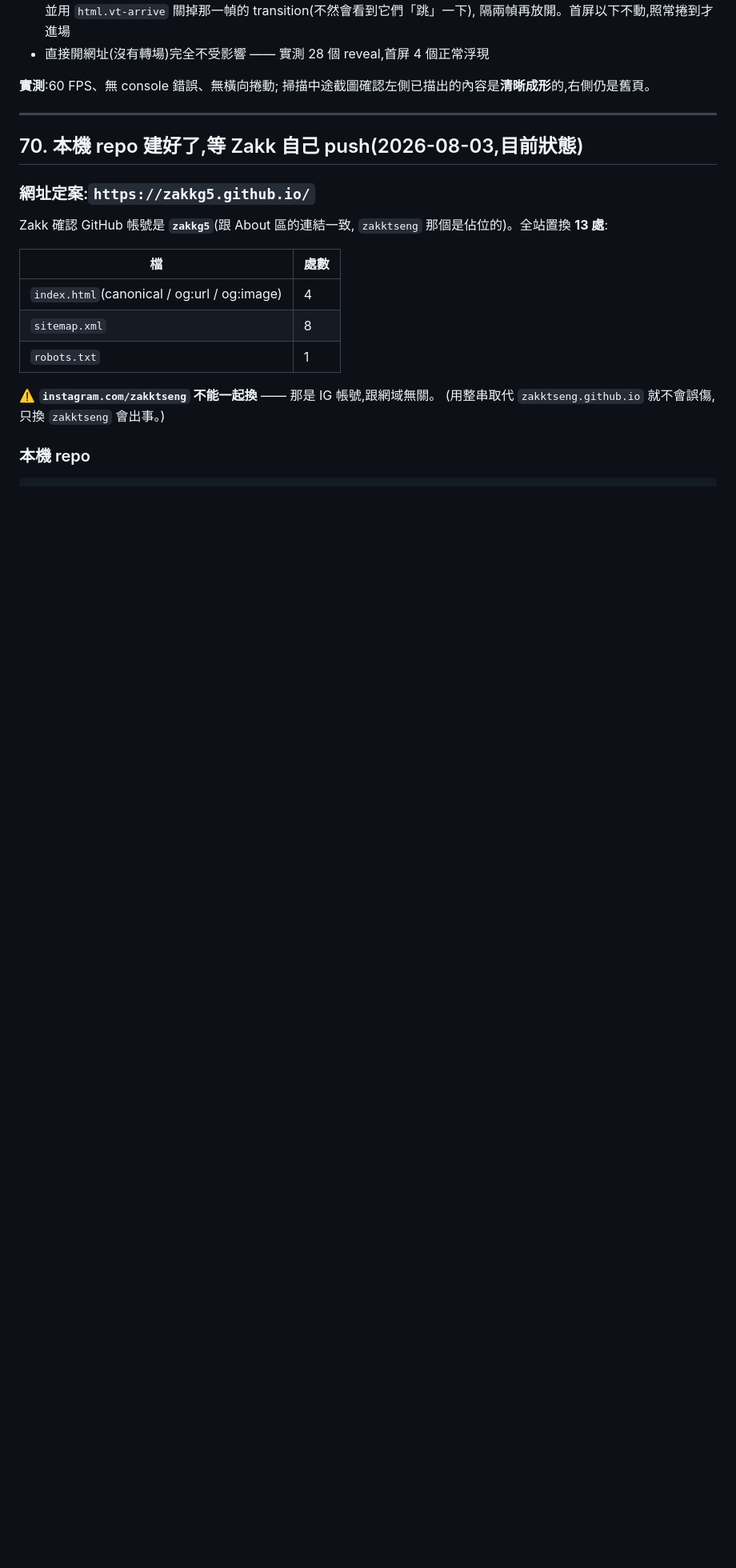
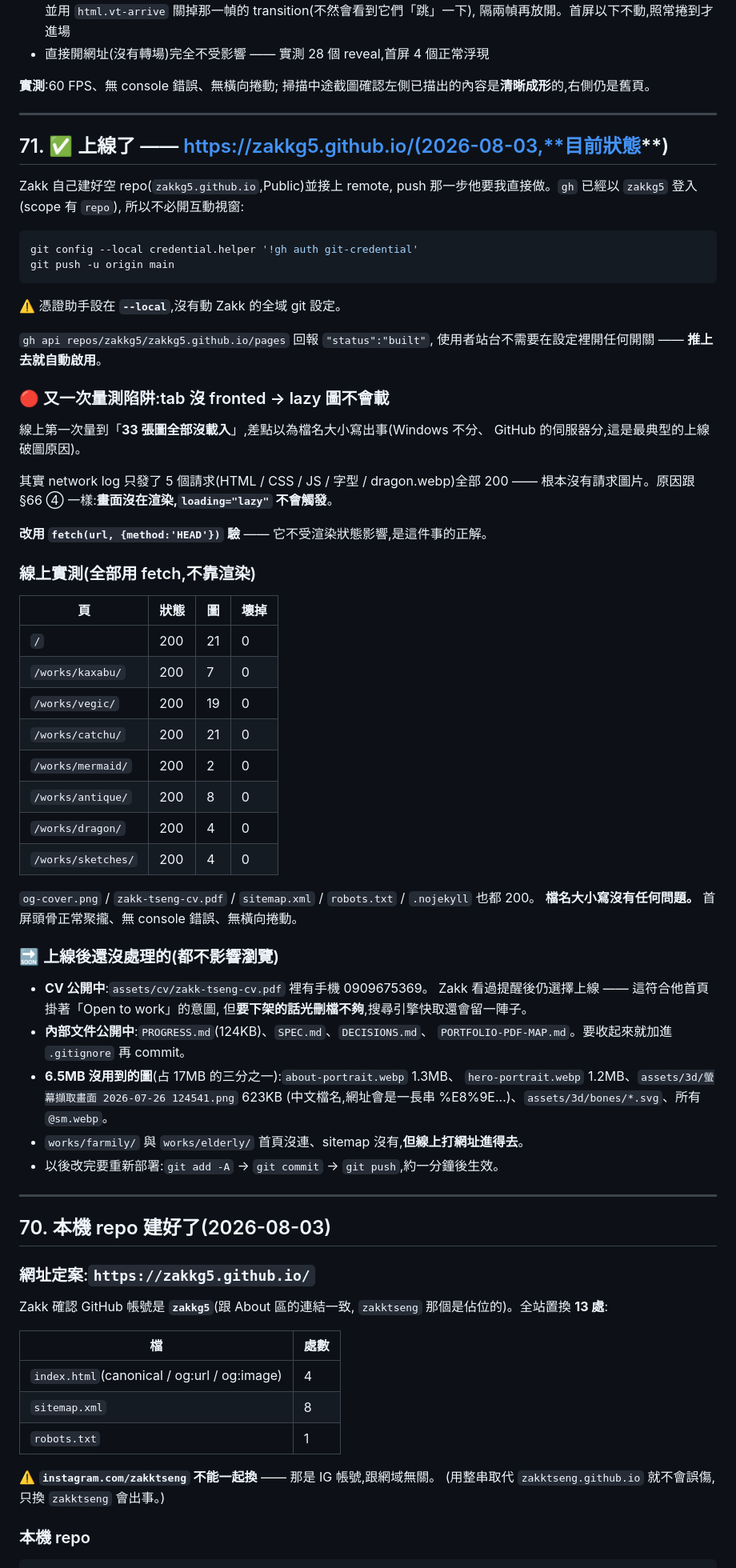
Before and after one commit to zakkg5/zakkg5.github.io, a Markdown page: PROGRESS.md, the part around the change. Shown at 80% size. Rendered like a GitHub page; blank space fills up the shorter version.

Commit message:
記錄上線結果
PROGRESS §71:線上實測八頁全過、檔名大小寫沒問題、上線後待處理項目。

Co-Authored-By: Claude Opus 5 <noreply@anthropic.com>

````diff
--- a/PROGRESS.md
+++ b/PROGRESS.md
@@ -74,7 +74,64 @@ Zakk 的回饋:「**AI 感還是太強**」。診斷後認定問題不在做得
 
 ---
 
-## 70. 本機 repo 建好了,等 Zakk 自己 push(2026-08-03,**目前狀態**)
+## 71. ✅ 上線了 —— https://zakkg5.github.io/(2026-08-03,**目前狀態**)
+
+Zakk 自己建好空 repo(`zakkg5.github.io`,Public)並接上 remote,
+push 那一步他要我直接做。`gh` 已經以 `zakkg5` 登入(scope 有 `repo`),
+所以不必開互動視窗:
+
+```bash
+git config --local credential.helper '!gh auth git-credential'
+git push -u origin main
+```
+
+⚠️ 憑證助手設在 **`--local`**,沒有動 Zakk 的全域 git 設定。
+
+`gh api repos/zakkg5/zakkg5.github.io/pages` 回報 `"status":"built"`,
+使用者站台不需要在設定裡開任何開關 —— **推上去就自動啟用**。
+
+### 🔴 又一次量測陷阱:tab 沒 fronted → lazy 圖不會載
+
+線上第一次量到「**33 張圖全部沒載入**」,差點以為檔名大小寫出事(Windows 不分、
+GitHub 的伺服器分,這是最典型的上線破圖原因)。
+
+其實 network log 只發了 5 個請求(HTML / CSS / JS / 字型 / dragon.webp)全部 200 ——
+根本沒有請求圖片。原因跟 §66 ④ 一樣:**畫面沒在渲染,`loading="lazy"` 不會觸發**。
+
+**改用 `fetch(url, {method:'HEAD'})` 驗** —— 它不受渲染狀態影響,是這件事的正解。
+
+### 線上實測(全部用 fetch,不靠渲染)
+
+| 頁 | 狀態 | 圖 | 壞掉 |
+|---|---|---|---|
+| `/` | 200 | 21 | 0 |
+| `/works/kaxabu/` | 200 | 7 | 0 |
+| `/works/vegic/` | 200 | 19 | 0 |
+| `/works/catchu/` | 200 | 21 | 0 |
+| `/works/mermaid/` | 200 | 2 | 0 |
+| `/works/antique/` | 200 | 8 | 0 |
+| `/works/dragon/` | 200 | 4 | 0 |
+| `/works/sketches/` | 200 | 4 | 0 |
+
+`og-cover.png` / `zakk-tseng-cv.pdf` / `sitemap.xml` / `robots.txt` / `.nojekyll` 也都 200。
+**檔名大小寫沒有任何問題。** 首屏頭骨正常聚攏、無 console 錯誤、無橫向捲動。
+
+### 🔜 上線後還沒處理的(都不影響瀏覽)
+
+- **CV 公開中**:`assets/cv/zakk-tseng-cv.pdf` 裡有手機 0909675369。
+  Zakk 看過提醒後仍選擇上線 —— 這符合他首頁掛著「Open to work」的意圖,
+  但**要下架的話光刪檔不夠**,搜尋引擎快取還會留一陣子。
+- **內部文件公開中**:`PROGRESS.md`(124KB)、`SPEC.md`、`DECISIONS.md`、
+  `PORTFOLIO-PDF-MAP.md`。要收起來就加進 `.gitignore` 再 commit。
+- **6.5MB 沒用到的圖**(占 17MB 的三分之一):`about-portrait.webp` 1.3MB、
+  `hero-portrait.webp` 1.2MB、`assets/3d/螢幕擷取畫面 2026-07-26 124541.png` 623KB
+  (中文檔名,網址會是一長串 %E8%9E...)、`assets/3d/bones/*.svg`、所有 `@sm.webp`。
+- `works/farmily/` 與 `works/elderly/` 首頁沒連、sitemap 沒有,**但線上打網址進得去**。
+- 以後改完要重新部署:`git add -A` → `git commit` → `git push`,約一分鐘後生效。
+
+---
+
+## 70. 本機 repo 建好了(2026-08-03)
 
 ### 網址定案:`https://zakkg5.github.io/`
 
````
